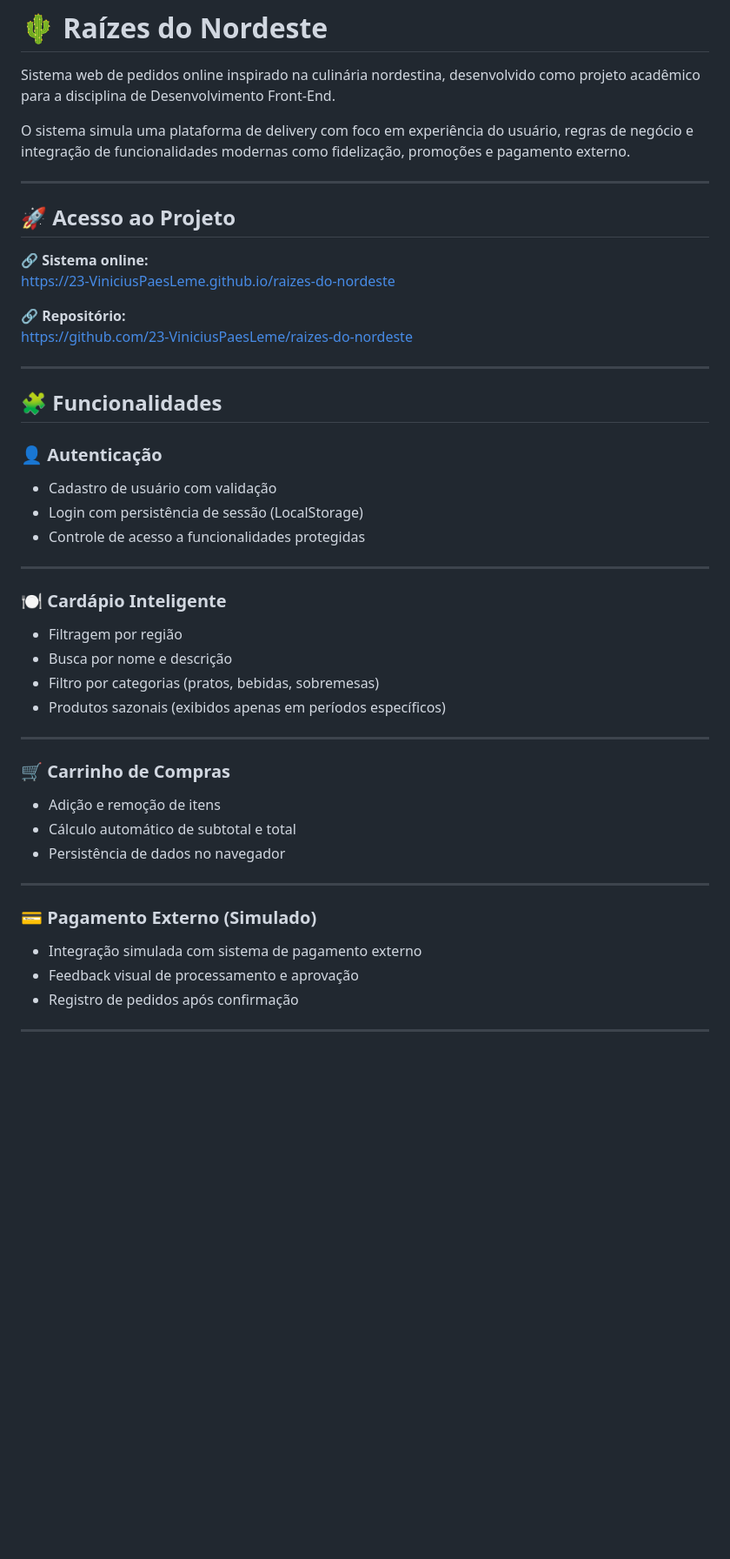
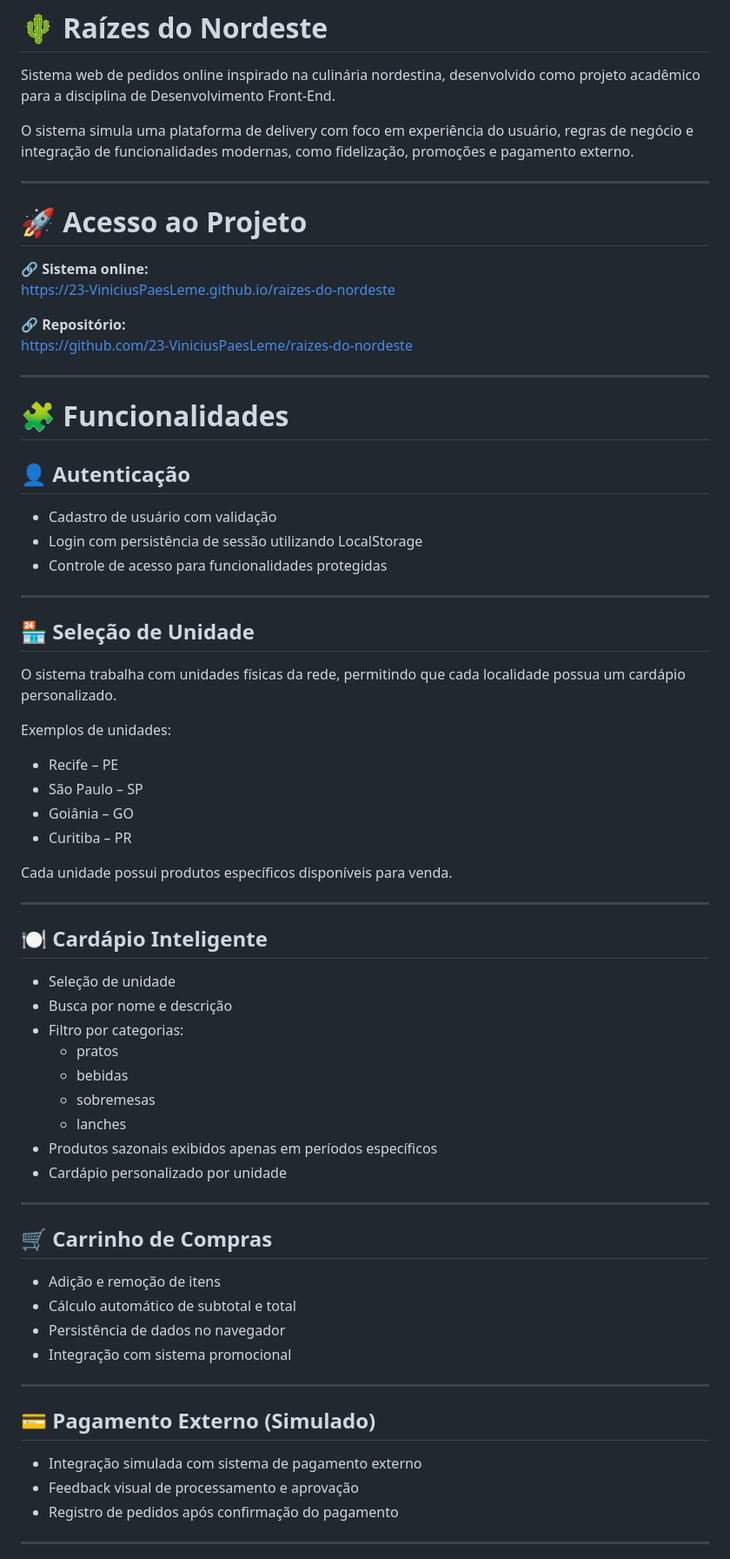
Before and after one commit to 23-ViniciusPaesLeme/raizes-do-nordeste, a Markdown page: README.md, the part around one of its changes. Shown at 87% size. Rendered like a GitHub page; blank space fills up the shorter version.

```diff
--- a/README.md
+++ b/README.md
@@ -2,11 +2,11 @@
 
 Sistema web de pedidos online inspirado na culinária nordestina, desenvolvido como projeto acadêmico para a disciplina de Desenvolvimento Front-End.
 
-O sistema simula uma plataforma de delivery com foco em experiência do usuário, regras de negócio e integração de funcionalidades modernas como fidelização, promoções e pagamento externo.
+O sistema simula uma plataforma de delivery com foco em experiência do usuário, regras de negócio e integração de funcionalidades modernas, como fidelização, promoções e pagamento externo.
 
 ---
 
-## 🚀 Acesso ao Projeto
+# 🚀 Acesso ao Projeto
 
 🔗 **Sistema online:**
 https://23-ViniciusPaesLeme.github.io/raizes-do-nordeste
@@ -16,34 +16,54 @@ https://github.com/23-ViniciusPaesLeme/raizes-do-nordeste
 
 ---
 
-## 🧩 Funcionalidades
+# 🧩 Funcionalidades
 
-### 👤 Autenticação
+## 👤 Autenticação
 - Cadastro de usuário com validação
-- Login com persistência de sessão (LocalStorage)
-- Controle de acesso a funcionalidades protegidas
+- Login com persistência de sessão utilizando LocalStorage
+- Controle de acesso para funcionalidades protegidas
 
 ---
 
-### 🍽️ Cardápio Inteligente
-- Filtragem por região
-- Busca por nome e descrição
-- Filtro por categorias (pratos, bebidas, sobremesas)
-- Produtos sazonais (exibidos apenas em períodos específicos)
+## 🏪 Seleção de Unidade
+
+O sistema trabalha com unidades físicas da rede, permitindo que cada localidade possua um cardápio personalizado.
+
+Exemplos de unidades:
+- Recife – PE
+- São Paulo – SP
+- Goiânia – GO
+- Curitiba – PR
+
+Cada unidade possui produtos específicos disponíveis para venda.
 
 ---
 
-### 🛒 Carrinho de Compras
+## 🍽️ Cardápio Inteligente
+- Seleção de unidade
+- Busca por nome e descrição
+- Filtro por categorias:
+  - pratos
+  - bebidas
+  - sobremesas
+  - lanches
+- Produtos sazonais exibidos apenas em períodos específicos
+- Cardápio personalizado por unidade
+
+---
+
+## 🛒 Carrinho de Compras
 - Adição e remoção de itens
 - Cálculo automático de subtotal e total
 - Persistência de dados no navegador
+- Integração com sistema promocional
 
 ---
 
-### 💳 Pagamento Externo (Simulado)
+## 💳 Pagamento Externo (Simulado)
 - Integração simulada com sistema de pagamento externo
 - Feedback visual de processamento e aprovação
-- Registro de pedidos após confirmação
+- Registro de pedidos após confirmação do pagamento
 
 ---
 
```
Also changed, not shown: other parts of README.md (+52 -53 lines).
